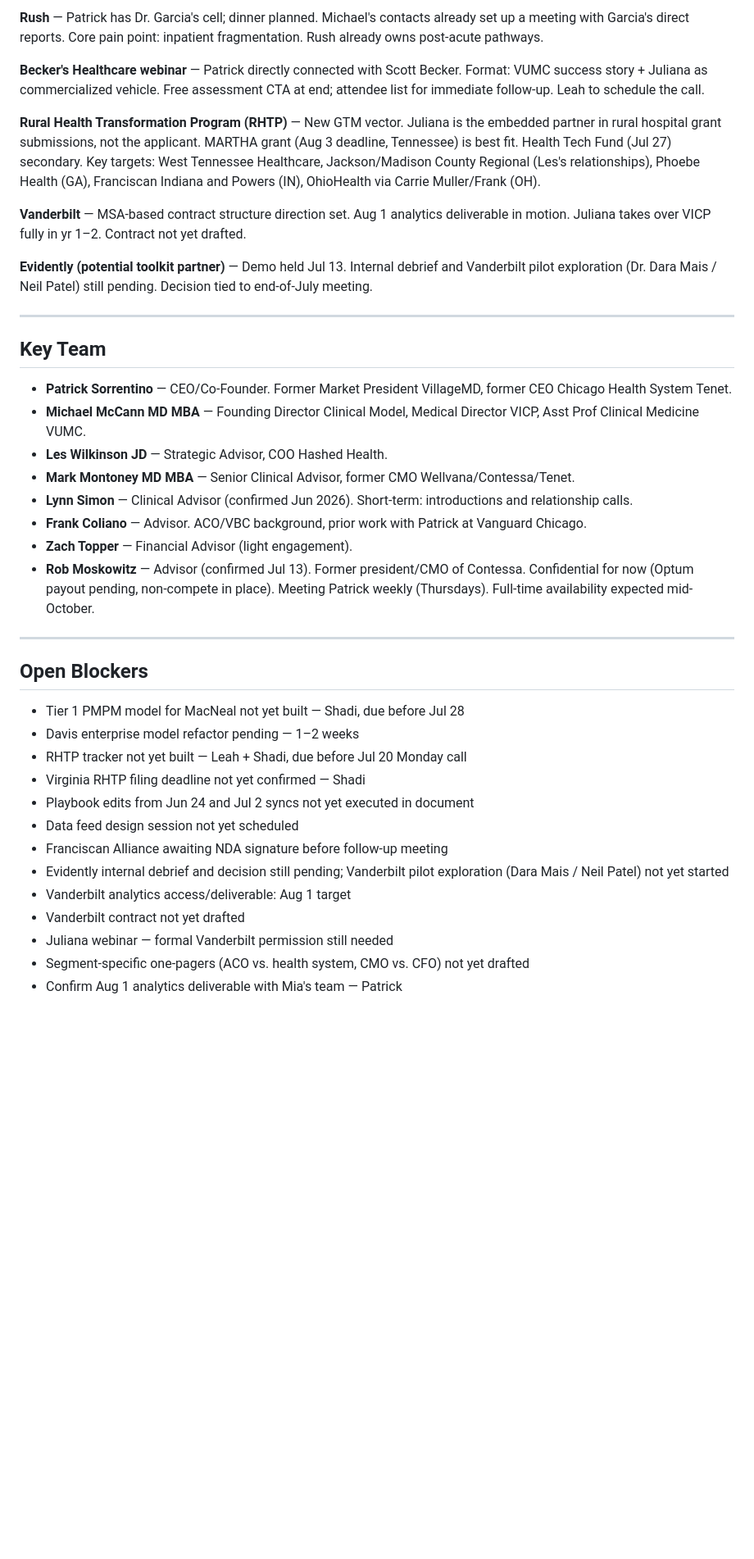
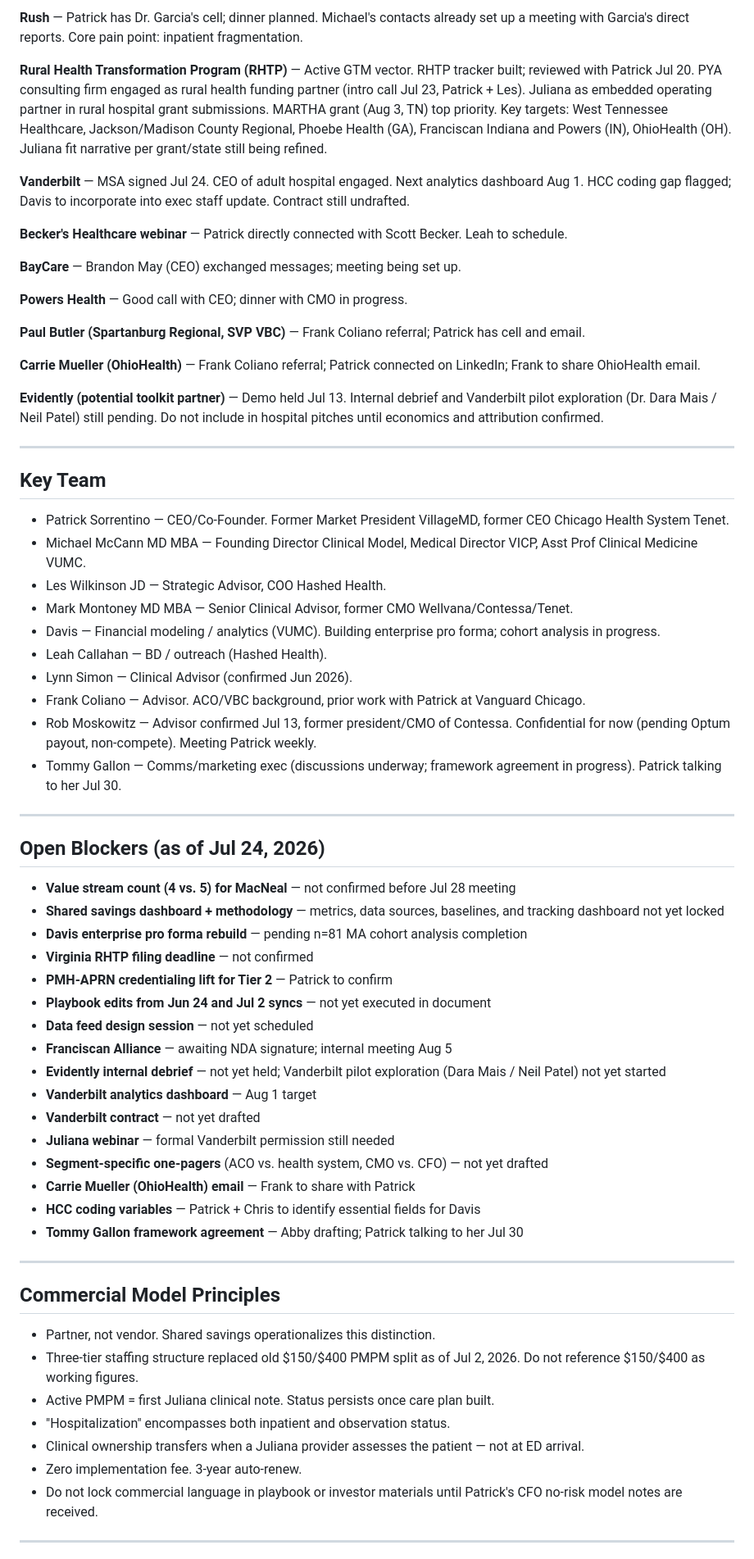
Before and after one commit to sawad26/ask-juliana, a Markdown page: juliana-kb.md, the part around one of its changes. Shown at 82% size. Rendered like a GitHub page; blank space fills up the shorter version.

Commit message:
Update juliana-kb.md
Updated last modified date and revised several sections for clarity and consistency.

```diff
--- a/juliana-kb.md
+++ b/juliana-kb.md
@@ -115,40 +135,69 @@ Note: shared savings figures are based on a 120-patient sample — directional,
 
-**Rush** — Patrick has Dr. Garcia's cell; dinner planned. Michael's contacts already set up a meeting with Garcia's direct reports. Core pain point: inpatient fragmentation. Rush already owns post-acute pathways.
+**Rush** — Patrick has Dr. Garcia's cell; dinner planned. Michael's contacts already set up a meeting with Garcia's direct reports. Core pain point: inpatient fragmentation.
 
-**Becker's Healthcare webinar** — Patrick directly connected with Scott Becker. Format: VUMC success story + Juliana as commercialized vehicle. Free assessment CTA at end; attendee list for immediate follow-up. Leah to schedule the call.
+**Rural Health Transformation Program (RHTP)** — Active GTM vector. RHTP tracker built; reviewed with Patrick Jul 20. PYA consulting firm engaged as rural health funding partner (intro call Jul 23, Patrick + Les). Juliana as embedded operating partner in rural hospital grant submissions. MARTHA grant (Aug 3, TN) top priority. Key targets: West Tennessee Healthcare, Jackson/Madison County Regional, Phoebe Health (GA), Franciscan Indiana and Powers (IN), OhioHealth (OH). Juliana fit narrative per grant/state still being refined.
 
-**Rural Health Transformation Program (RHTP)** — New GTM vector. Juliana is the embedded partner in rural hospital grant submissions, not the applicant. MARTHA grant (Aug 3 deadline, Tennessee) is best fit. Health Tech Fund (Jul 27) secondary. Key targets: West Tennessee Healthcare, Jackson/Madison County Regional (Les's relationships), Phoebe Health (GA), Franciscan Indiana and Powers (IN), OhioHealth via Carrie Muller/Frank (OH).
+**Vanderbilt** — MSA signed Jul 24. CEO of adult hospital engaged. Next analytics dashboard Aug 1. HCC coding gap flagged; Davis to incorporate into exec staff update. Contract still undrafted.
 
-**Vanderbilt** — MSA-based contract structure direction set. Aug 1 analytics deliverable in motion. Juliana takes over VICP fully in yr 1–2. Contract not yet drafted.
+**Becker's Healthcare webinar** — Patrick directly connected with Scott Becker. Leah to schedule.
 
-**Evidently (potential toolkit partner)** — Demo held Jul 13. Internal debrief and Vanderbilt pilot exploration (Dr. Dara Mais / Neil Patel) still pending. Decision tied to end-of-July meeting.
+**BayCare** — Brandon May (CEO) exchanged messages; meeting being set up.
+
+**Powers Health** — Good call with CEO; dinner with CMO in progress.
+
+**Paul Butler (Spartanburg Regional, SVP VBC)** — Frank Coliano referral; Patrick has cell and email.
+
+**Carrie Mueller (OhioHealth)** — Frank Coliano referral; Patrick connected on LinkedIn; Frank to share OhioHealth email.
+
+**Evidently (potential toolkit partner)** — Demo held Jul 13. Internal debrief and Vanderbilt pilot exploration (Dr. Dara Mais / Neil Patel) still pending. Do not include in hospital pitches until economics and attribution confirmed.
 
 ---
 
 ## Key Team
 
-- **Patrick Sorrentino** — CEO/Co-Founder. Former Market President VillageMD, former CEO Chicago Health System Tenet.
-- **Michael McCann MD MBA** — Founding Director Clinical Model, Medical Director VICP, Asst Prof Clinical Medicine VUMC.
-- **Les Wilkinson JD** — Strategic Advisor, COO Hashed Health.
-- **Mark Montoney MD MBA** — Senior Clinical Advisor, former CMO Wellvana/Contessa/Tenet.
-- **Lynn Simon** — Clinical Advisor (confirmed Jun 2026). Short-term: introductions and relationship calls.
-- **Frank Coliano** — Advisor. ACO/VBC background, prior work with Patrick at Vanguard Chicago.
-- **Zach Topper** — Financial Advisor (light engagement).
-- **Rob Moskowitz** — Advisor (confirmed Jul 13). Former president/CMO of Contessa. Confidential for now (Optum payout pending, non-compete in place). Meeting Patrick weekly (Thursdays). Full-time availability expected mid-October.
+- Patrick Sorrentino — CEO/Co-Founder. Former Market President VillageMD, former CEO Chicago Health System Tenet.
+- Michael McCann MD MBA — Founding Director Clinical Model, Medical Director VICP, Asst Prof Clinical Medicine VUMC.
+- Les Wilkinson JD — Strategic Advisor, COO Hashed Health.
+- Mark Montoney MD MBA — Senior Clinical Advisor, former CMO Wellvana/Contessa/Tenet.
+- Davis — Financial modeling / analytics (VUMC). Building enterprise pro forma; cohort analysis in progress.
+- Leah Callahan — BD / outreach (Hashed Health).
+- Lynn Simon — Clinical Advisor (confirmed Jun 2026).
+- Frank Coliano — Advisor. ACO/VBC background, prior work with Patrick at Vanguard Chicago.
+- Rob Moskowitz — Advisor confirmed Jul 13, former president/CMO of Contessa. Confidential for now (pending Optum payout, non-compete). Meeting Patrick weekly.
+- Tommy Gallon — Comms/marketing exec (discussions underway; framework agreement in progress). Patrick talking to her Jul 30.
+
 ---
 
-## Open Blockers
+## Open Blockers (as of Jul 24, 2026)
 
-- Tier 1 PMPM model for MacNeal not yet built — Shadi, due before Jul 28
-- Davis enterprise model refactor pending — 1–2 weeks
-- RHTP tracker not yet built — Leah + Shadi, due before Jul 20 Monday call
-- Virginia RHTP filing deadline not yet confirmed — Shadi
-- Playbook edits from Jun 24 and Jul 2 syncs not yet executed in document
-- Data feed design session not yet scheduled
-- Franciscan Alliance awaiting NDA signature before follow-up meeting
-- Evidently internal debrief and decision still pending; Vanderbilt pilot exploration (Dara Mais / Neil Patel) not yet started
-- Vanderbilt analytics access/deliverable: Aug 1 target
-- Vanderbilt contract not yet drafted
-- Juliana webinar — formal Vanderbilt permission still needed
-- Segment-specific one-pagers (ACO vs. health system, CMO vs. CFO) not yet drafted
-- Confirm Aug 1 analytics deliverable with Mia's team — Patrick
+- **Value stream count (4 vs. 5) for MacNeal** — not confirmed before Jul 28 meeting
+- **Shared savings dashboard + methodology** — metrics, data sources, baselines, and tracking dashboard not yet locked
+- **Davis enterprise pro forma rebuild** — pending n=81 MA cohort analysis completion
+- **Virginia RHTP filing deadline** — not confirmed
+- **PMH-APRN credentialing lift for Tier 2** — Patrick to confirm
+- **Playbook edits from Jun 24 and Jul 2 syncs** — not yet executed in document
+- **Data feed design session** — not yet scheduled
+- **Franciscan Alliance** — awaiting NDA signature; internal meeting Aug 5
+- **Evidently internal debrief** — not yet held; Vanderbilt pilot exploration (Dara Mais / Neil Patel) not yet started
+- **Vanderbilt analytics dashboard** — Aug 1 target
+- **Vanderbilt contract** — not yet drafted
+- **Juliana webinar** — formal Vanderbilt permission still needed
+- **Segment-specific one-pagers** (ACO vs. health system, CMO vs. CFO) — not yet drafted
+- **Carrie Mueller (OhioHealth) email** — Frank to share with Patrick
+- **HCC coding variables** — Patrick + Chris to identify essential fields for Davis
+- **Tommy Gallon framework agreement** — Abby drafting; Patrick talking to her Jul 30
+
+---
+
+## Commercial Model Principles
+
+- Partner, not vendor. Shared savings operationalizes this distinction.
+- Three-tier staffing structure replaced old $150/$400 PMPM split as of Jul 2, 2026. Do not reference $150/$400 as working figures.
+- Active PMPM = first Juliana clinical note. Status persists once care plan built.
+- "Hospitalization" encompasses both inpatient and observation status.
+- Clinical ownership transfers when a Juliana provider assesses the patient — not at ED arrival.
+- Zero implementation fee. 3-year auto-renew.
+- Do not lock commercial language in playbook or investor materials until Patrick's CFO no-risk model notes are received.
+
+---
+
```
Also changed, not shown: other parts of juliana-kb.md (+60 -29 lines).
